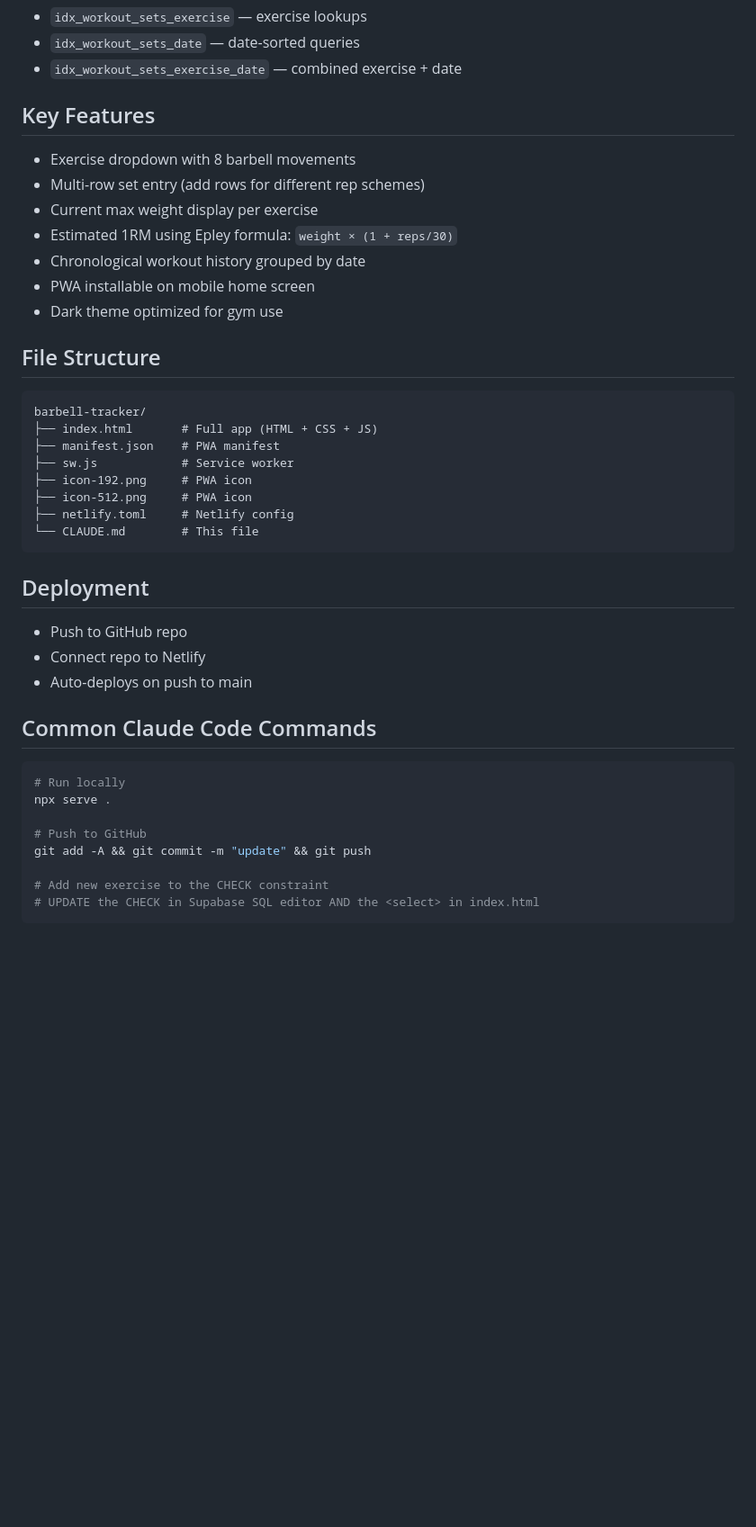
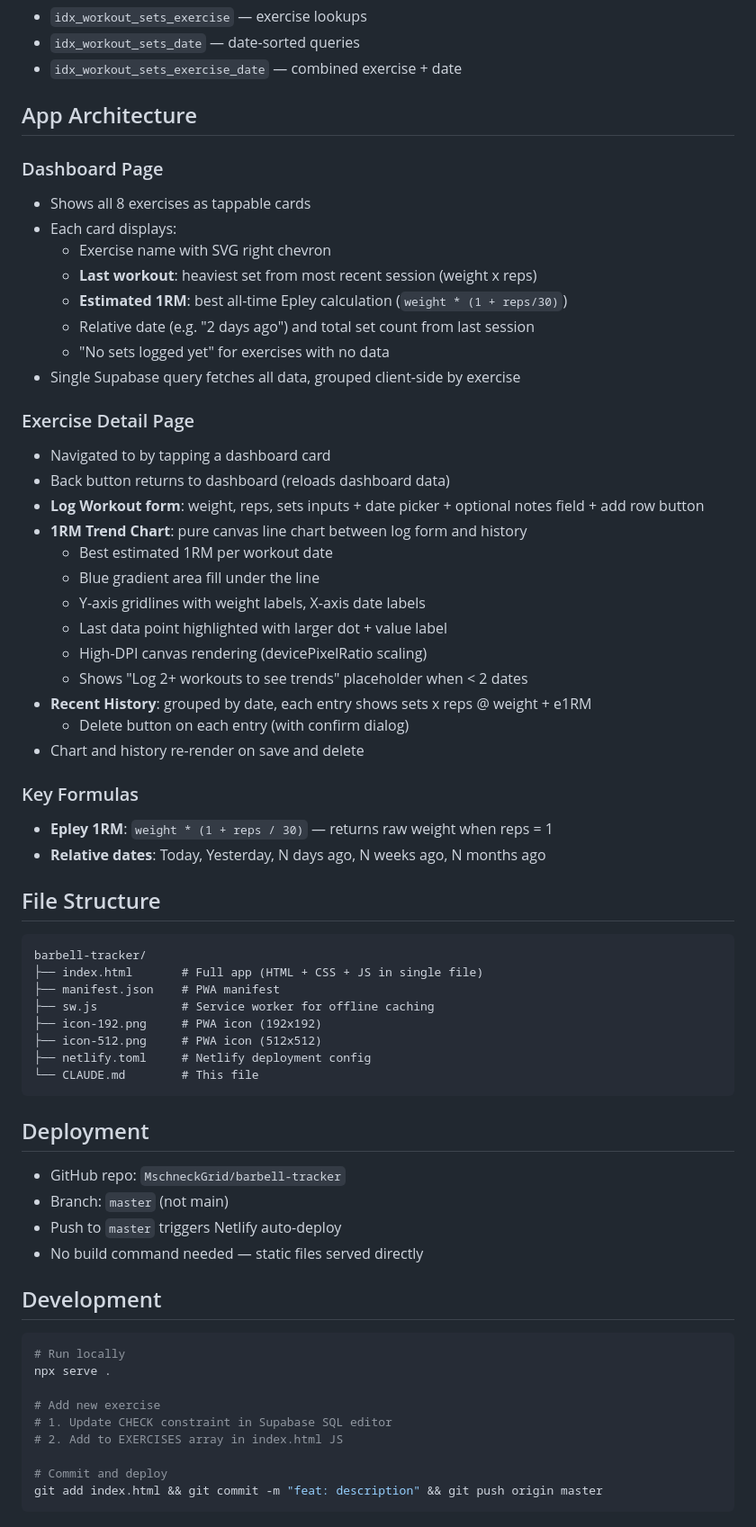
Before and after one commit to MschneckGrid/barbell-tracker, a Markdown page: CLAUDE.md, the part around one of its changes. Shown at 90% size. GitHub-like rendering; blank space fills up the shorter version.

Commit message:
docs: update CLAUDE.md with full project context
Co-Authored-By: Claude Opus 4.6 (1M context) <noreply@anthropic.com>

````diff
--- a/CLAUDE.md
+++ b/CLAUDE.md
@@ -37,41 +40,65 @@ Back Squat, Front Squat, Snatch, Push Press, Strict Press, Jerk, Hang Clean, Han
 - `idx_workout_sets_date` — date-sorted queries
 - `idx_workout_sets_exercise_date` — combined exercise + date
 
-## Key Features
-- Exercise dropdown with 8 barbell movements
-- Multi-row set entry (add rows for different rep schemes)
-- Current max weight display per exercise
-- Estimated 1RM using Epley formula: `weight × (1 + reps/30)`
-- Chronological workout history grouped by date
-- PWA installable on mobile home screen
-- Dark theme optimized for gym use
+## App Architecture
+
+### Dashboard Page
+- Shows all 8 exercises as tappable cards
+- Each card displays:
+  - Exercise name with SVG right chevron
+  - **Last workout**: heaviest set from most recent session (weight x reps)
+  - **Estimated 1RM**: best all-time Epley calculation (`weight * (1 + reps/30)`)
+  - Relative date (e.g. "2 days ago") and total set count from last session
+  - "No sets logged yet" for exercises with no data
+- Single Supabase query fetches all data, grouped client-side by exercise
+
+### Exercise Detail Page
+- Navigated to by tapping a dashboard card
+- Back button returns to dashboard (reloads dashboard data)
+- **Log Workout form**: weight, reps, sets inputs + date picker + optional notes field + add row button
+- **1RM Trend Chart**: pure canvas line chart between log form and history
+  - Best estimated 1RM per workout date
+  - Blue gradient area fill under the line
+  - Y-axis gridlines with weight labels, X-axis date labels
+  - Last data point highlighted with larger dot + value label
+  - High-DPI canvas rendering (devicePixelRatio scaling)
+  - Shows "Log 2+ workouts to see trends" placeholder when < 2 dates
+- **Recent History**: grouped by date, each entry shows sets x reps @ weight + e1RM
+  - Delete button on each entry (with confirm dialog)
+- Chart and history re-render on save and delete
+
+### Key Formulas
+- **Epley 1RM**: `weight * (1 + reps / 30)` — returns raw weight when reps = 1
+- **Relative dates**: Today, Yesterday, N days ago, N weeks ago, N months ago
 
 ## File Structure
 ```
 barbell-tracker/
-├── index.html       # Full app (HTML + CSS + JS)
+├── index.html       # Full app (HTML + CSS + JS in single file)
 ├── manifest.json    # PWA manifest
-├── sw.js            # Service worker
-├── icon-192.png     # PWA icon
-├── icon-512.png     # PWA icon
-├── netlify.toml     # Netlify config
+├── sw.js            # Service worker for offline caching
+├── icon-192.png     # PWA icon (192x192)
+├── icon-512.png     # PWA icon (512x512)
+├── netlify.toml     # Netlify deployment config
 └── CLAUDE.md        # This file
 ```
 
 ## Deployment
-- Push to GitHub repo
-- Connect repo to Netlify
-- Auto-deploys on push to main
+- GitHub repo: `MschneckGrid/barbell-tracker`
+- Branch: `master` (not main)
+- Push to `master` triggers Netlify auto-deploy
+- No build command needed — static files served directly
 
-## Common Claude Code Commands
+## Development
 ```bash
 # Run locally
 npx serve .
 
-# Push to GitHub
-git add -A && git commit -m "update" && git push
+# Add new exercise
+# 1. Update CHECK constraint in Supabase SQL editor
+# 2. Add to EXERCISES array in index.html JS
 
-# Add new exercise to the CHECK constraint
-# UPDATE the CHECK in Supabase SQL editor AND the <select> in index.html
+# Commit and deploy
+git add index.html && git commit -m "feat: description" && git push origin master
 ```
 
````
Also changed, not shown: other parts of CLAUDE.md (+28 -19 lines).
